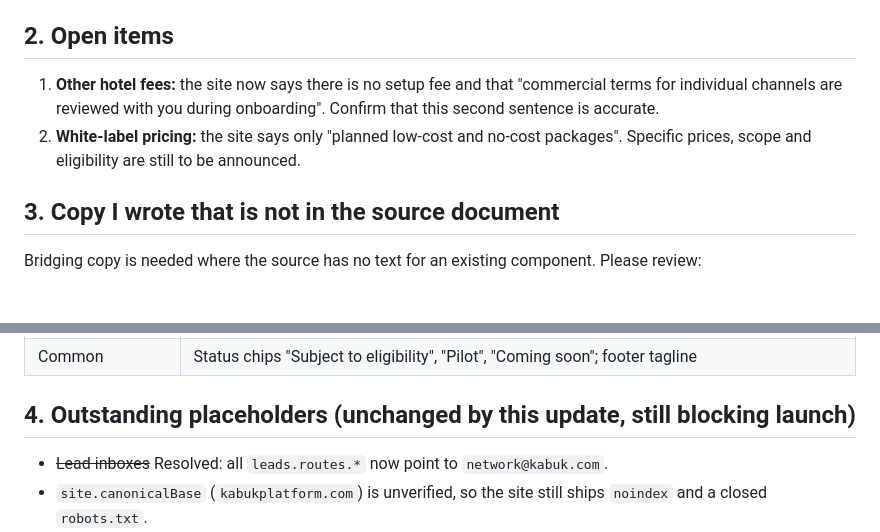
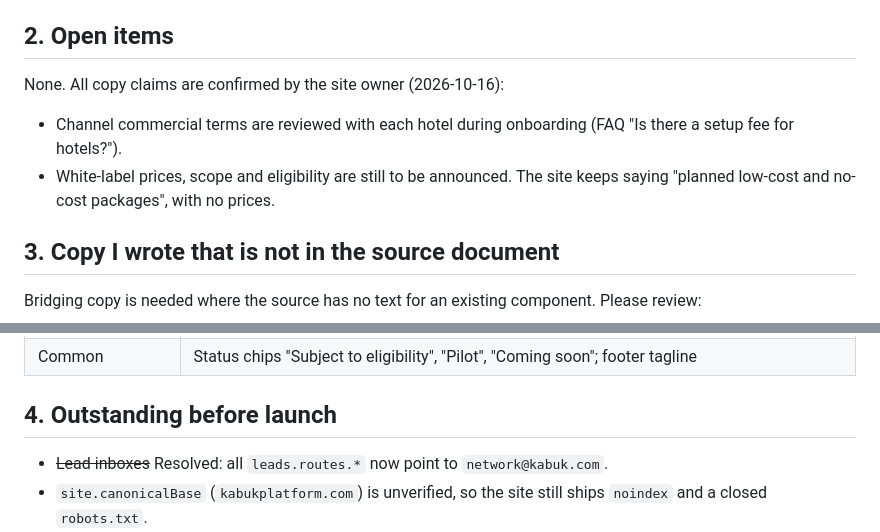
Before and after one commit to SharifH/kabuk-platform, a Markdown page: docs/HOTEL_FIRST_READINESS.md, 2 parts joined by grey strips. GitHub-like rendering; blank space fills up the shorter version.

Commit message:
Docs: close remaining copy questions
Owner confirmed that channel commercial terms are reviewed during onboarding
and that white-label prices are still to be announced. The copy is
unchanged.

Co-Authored-By: Claude Opus 5.5 <noreply@anthropic.com>

```diff
--- a/docs/HOTEL_FIRST_READINESS.md
+++ b/docs/HOTEL_FIRST_READINESS.md
@@ -31,8 +31,10 @@ Statuses marked "confirmed" were signed off by the site owner on 2026-10-16. All
 
 ## 2. Open items
 
-1. **Other hotel fees:** the site now says there is no setup fee and that "commercial terms for individual channels are reviewed with you during onboarding". Confirm that this second sentence is accurate.
-2. **White-label pricing:** the site says only "planned low-cost and no-cost packages". Specific prices, scope and eligibility are still to be announced.
+None. All copy claims are confirmed by the site owner (2026-10-16):
+
+- Channel commercial terms are reviewed with each hotel during onboarding (FAQ "Is there a setup fee for hotels?").
+- White-label prices, scope and eligibility are still to be announced. The site keeps saying "planned low-cost and no-cost packages", with no prices.
 
 ## 3. Copy I wrote that is not in the source document
 
@@ -51,7 +53,7 @@ Bridging copy is needed where the source has no text for an existing component.
 | Contact | Hero "Connect your property." + lead; interests "Hotel onboarding & distribution", "Market insights (coming soon)", "White-label solutions (coming soon)" |
 | Common | Status chips "Subject to eligibility", "Pilot", "Coming soon"; footer tagline |
 
-## 4. Outstanding placeholders (unchanged by this update, still blocking launch)
+## 4. Outstanding before launch
 
 - ~~Lead inboxes~~ Resolved: all `leads.routes.*` now point to `network@kabuk.com`.
 - `site.canonicalBase` (`kabukplatform.com`) is unverified, so the site still ships `noindex` and a closed `robots.txt`.
```
Also changed, not shown: docs/CHANGELOG.md (+1 -0 lines).
